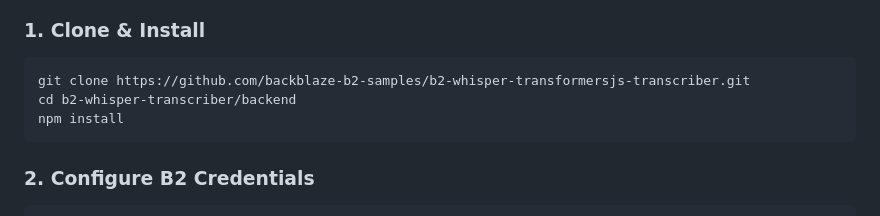
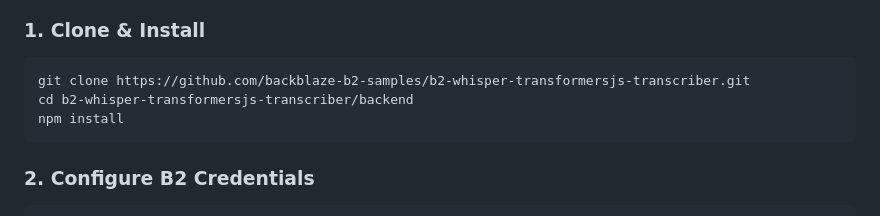
Before and after one commit to backblaze-b2-samples/b2-whisper-transformersjs-transcriber, a Markdown page: README.md, the part around the change. GitHub-like rendering.

Commit message:
Fix backend directory path in README.md

````diff
--- a/README.md
+++ b/README.md
@@ -56,7 +56,7 @@ Browser Whisper (Transformers.js) → Transcribe
 
 ```bash
 git clone https://github.com/backblaze-b2-samples/b2-whisper-transformersjs-transcriber.git
-cd b2-whisper-transcriber/backend
+cd b2-whisper-transformersjs-transcriber/backend
 npm install
 ```
 
````
